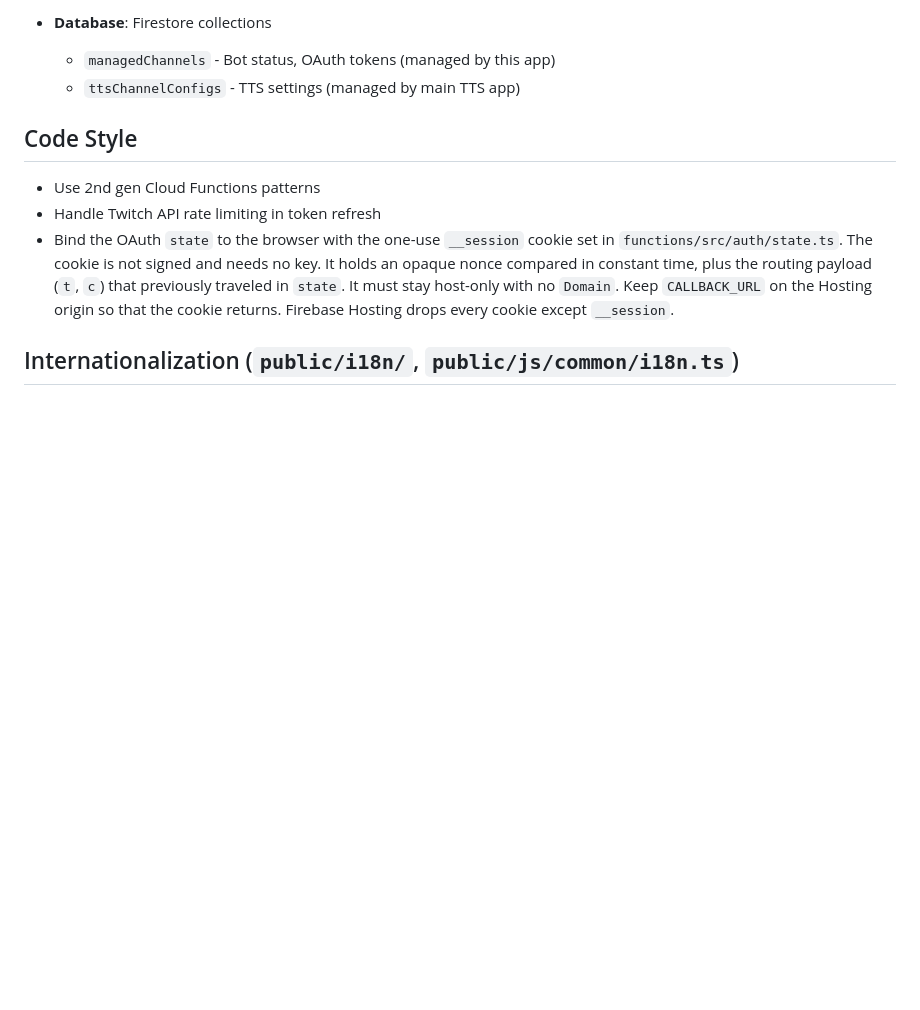
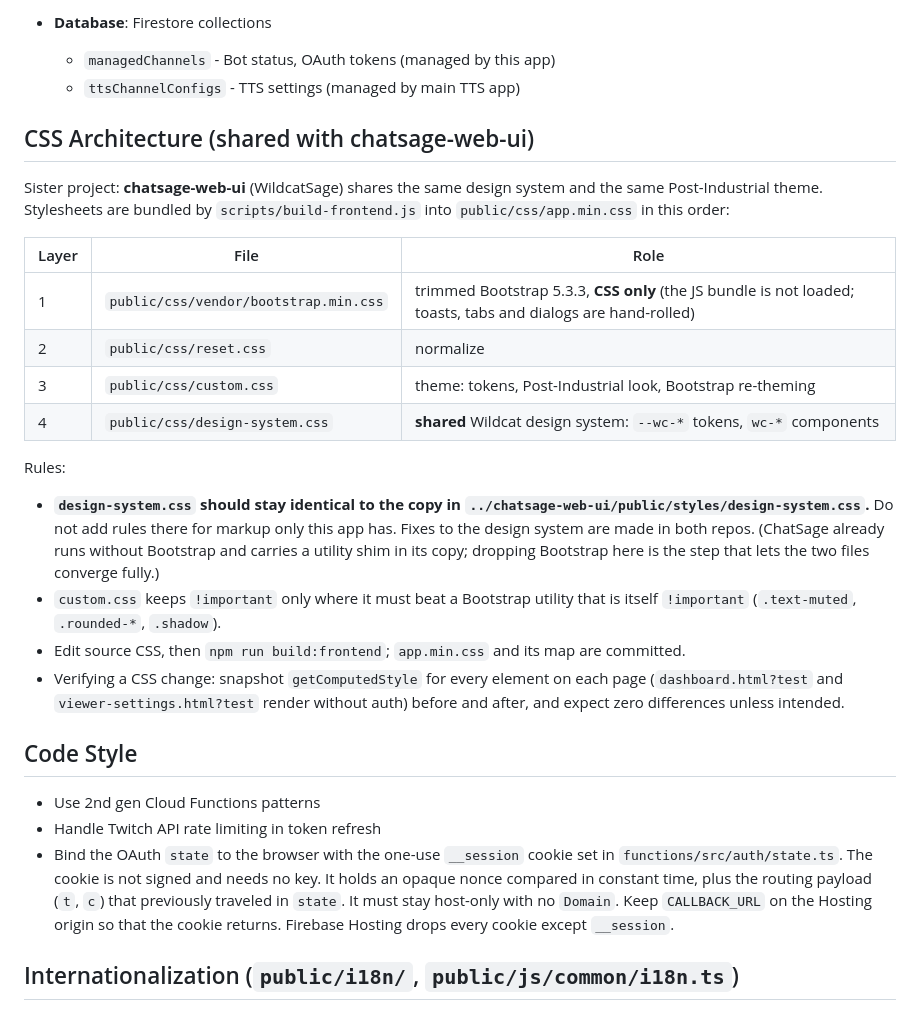
Before and after one commit to detekoi/chatvibes-web-ui, a Markdown page: CLAUDE.md, the part around the change. Rendered like a GitHub page; blank space fills up the shorter version.

Commit message:
docs: document CSS architecture and shared design system guidelines

```diff
--- a/CLAUDE.md
+++ b/CLAUDE.md
@@ -43,6 +43,35 @@ WildcatTTS TTS bot management web application with:
 - **Database**: Firestore collections
   - `managedChannels` - Bot status, OAuth tokens (managed by this app)
   - `ttsChannelConfigs` - TTS settings (managed by main TTS app)
+
+## CSS Architecture (shared with chatsage-web-ui)
+
+Sister project: **chatsage-web-ui** (WildcatSage) shares the same design system
+and the same Post-Industrial theme. Stylesheets are bundled by
+`scripts/build-frontend.js` into `public/css/app.min.css` in this order:
+
+| Layer | File | Role |
+|-------|------|------|
+| 1 | `public/css/vendor/bootstrap.min.css` | trimmed Bootstrap 5.3.3, **CSS only** (the JS bundle is not loaded; toasts, tabs and dialogs are hand-rolled) |
+| 2 | `public/css/reset.css` | normalize |
+| 3 | `public/css/custom.css` | theme: tokens, Post-Industrial look, Bootstrap re-theming |
+| 4 | `public/css/design-system.css` | **shared** Wildcat design system: `--wc-*` tokens, `wc-*` components |
+
+Rules:
+
+- **`design-system.css` should stay identical to the copy in
+  `../chatsage-web-ui/public/styles/design-system.css`.** Do not add rules
+  there for markup only this app has. Fixes to the design system are made in
+  both repos. (ChatSage already runs without Bootstrap and carries a utility
+  shim in its copy; dropping Bootstrap here is the step that lets the two
+  files converge fully.)
+- `custom.css` keeps `!important` only where it must beat a Bootstrap utility
+  that is itself `!important` (`.text-muted`, `.rounded-*`, `.shadow`).
+- Edit source CSS, then `npm run build:frontend`; `app.min.css` and its map are
+  committed.
+- Verifying a CSS change: snapshot `getComputedStyle` for every element on each
+  page (`dashboard.html?test` and `viewer-settings.html?test` render without
+  auth) before and after, and expect zero differences unless intended.
 
 ## Code Style
 
```
